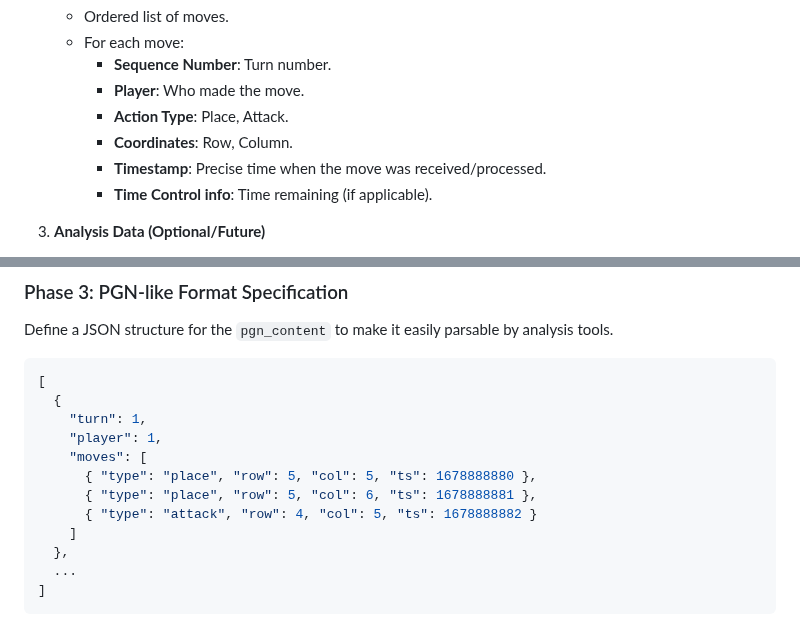
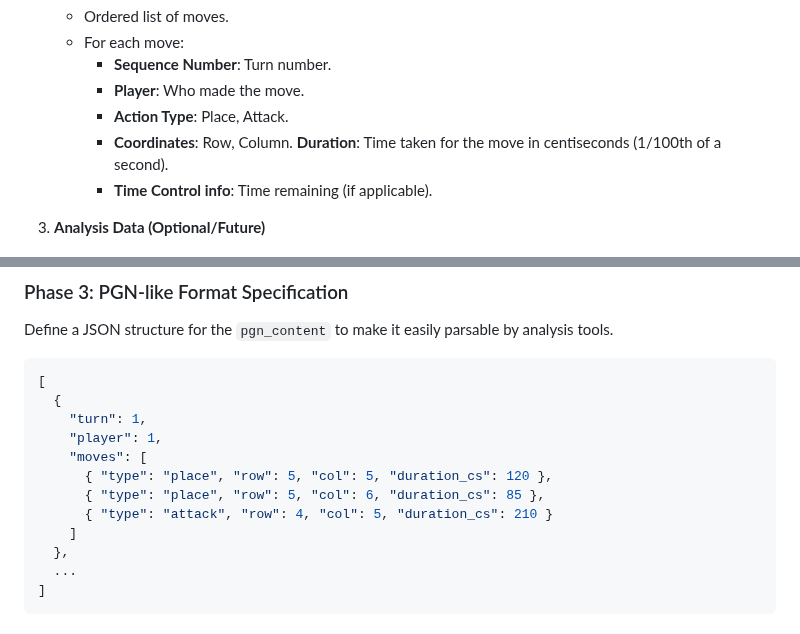
Before and after one commit to korjavin/virusgame, a Markdown page: todo_task9.md, 2 parts joined by grey strips. GitHub-like rendering.

Commit message:
docs: update todo_task9.md to use move duration in centiseconds

```diff
--- a/todo_task9.md
+++ b/todo_task9.md
@@ -30,7 +30,7 @@ For each game, the following information must be stored:
         *   **Player**: Who made the move.
         *   **Action Type**: Place, Attack.
         *   **Coordinates**: Row, Column.
-        *   **Timestamp**: Precise time when the move was received/processed.
+        **Duration**: Time taken for the move in centiseconds (1/100th of a second).
         *   **Time Control info**: Time remaining (if applicable).
 
 3.  **Analysis Data (Optional/Future)**
@@ -80,9 +80,9 @@ Define a JSON structure for the `pgn_content` to make it easily parsable by anal
     "turn": 1,
     "player": 1,
     "moves": [
-      { "type": "place", "row": 5, "col": 5, "ts": 1678888880 },
-      { "type": "place", "row": 5, "col": 6, "ts": 1678888881 },
-      { "type": "attack", "row": 4, "col": 5, "ts": 1678888882 }
+      { "type": "place", "row": 5, "col": 5, "duration_cs": 120 },
+      { "type": "place", "row": 5, "col": 6, "duration_cs": 85 },
+      { "type": "attack", "row": 4, "col": 5, "duration_cs": 210 }
     ]
   },
   ...
```
